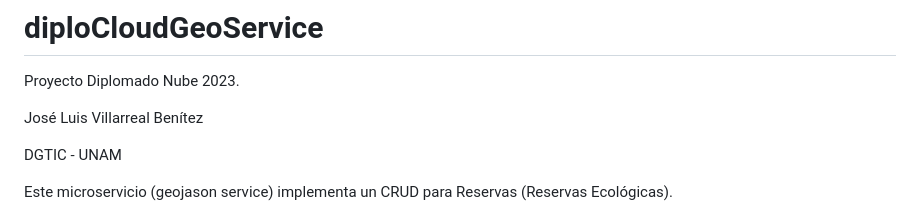
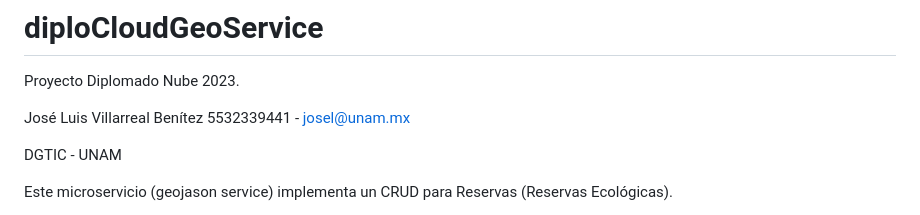
Before and after one commit to JoseLuisVB001/diploCloudGeoService, a Markdown page: README.md, the part around the change. Drawn GitHub-style.

```diff
--- a/README.md
+++ b/README.md
@@ -2,6 +2,7 @@
 Proyecto Diplomado Nube 2023.
 
 José Luis Villarreal Benítez
+5532339441 - josel@unam.mx
 
 DGTIC - UNAM
 
```
